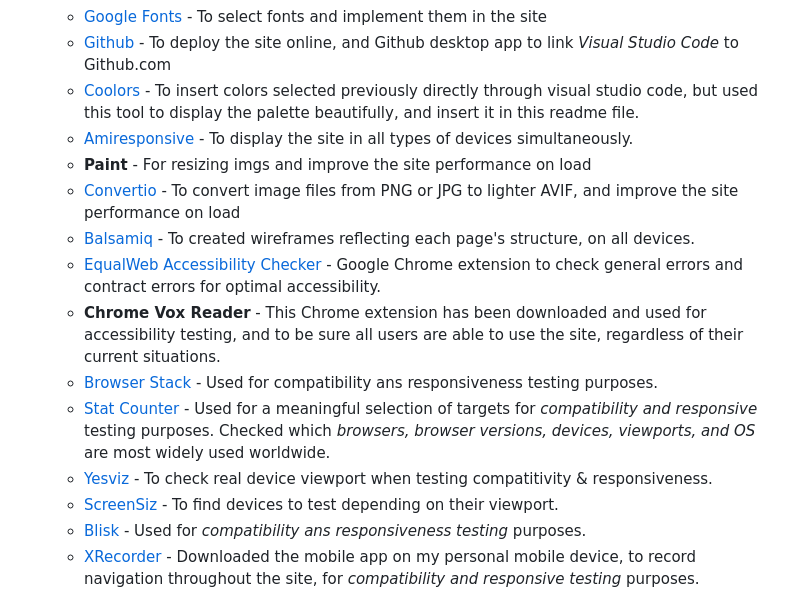
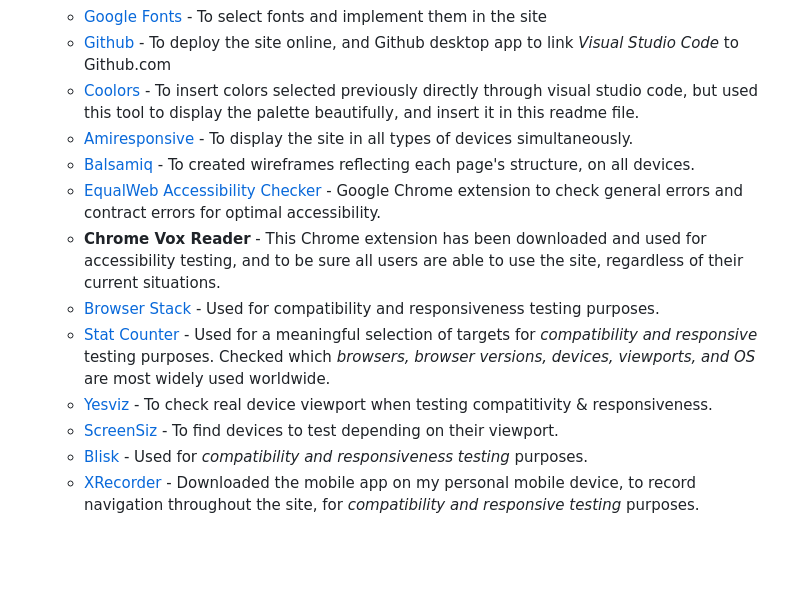
Before and after one commit to Ethra8/history-quiz, a Markdown page: README.md, the part around the change. Drawn GitHub-style; blank space fills up the shorter version.

Commit message:
Update technologies used

```diff
--- a/README.md
+++ b/README.md
@@ -209,16 +209,14 @@ The only image used in this site has been one of the Milky Way, set as the site'
   - [Github](https://github.com) - To deploy the site online, and Github desktop app to link _Visual Studio Code_ to Github.com
   - [Coolors](https://coolors.co) - To insert colors selected previously directly through visual studio code, but used this tool to display the palette beautifully, and insert it in this readme file.
   - [Amiresponsive](https://ui.dev/amiresponsive) - To display the site in all types of devices simultaneously.
-  - **Paint** - For resizing imgs and improve the site performance on load
-  - [Convertio](https://convertio.co/) - To convert image files from PNG or JPG to lighter AVIF, and improve the site performance on load
   - [Balsamiq](https://balsamiq.com/wireframes/desktop/#) - To created wireframes reflecting each page's structure, on all devices.
   - [EqualWeb Accessibility Checker](https://chrome.google.com/webstore/detail/equalweb-accessibility-ch/imemciokfejbnonkkinhcdfigdilcllg/related?utm_source=chrome-ntp-icon) - Google Chrome extension to check general errors and contract errors for optimal accessibility.
   - **Chrome Vox Reader** - This Chrome extension has been downloaded and used for accessibility testing, and to be sure all users are able to use the site, regardless of their current situations.
-  - [Browser Stack](https://browserstack.com) - Used for compatibility ans responsiveness testing purposes.
+  - [Browser Stack](https://browserstack.com) - Used for compatibility and responsiveness testing purposes.
   - [Stat Counter](https://gs.statcounter.com/browser-market-share/all/europe) - Used for a meaningful selection of targets for _compatibility and responsive_ testing purposes. Checked which _browsers, browser versions, devices, viewports, and OS_ are most widely used worldwide.
   - [Yesviz](https://yesviz.com/) - To check real device viewport when testing compatitivity & responsiveness.
   - [ScreenSiz](https://screensiz.es/) - To find devices to test depending on their viewport.
-  - [Blisk](https://blisk.io/) - Used for _compatibility ans responsiveness testing_ purposes.
+  - [Blisk](https://blisk.io/) - Used for _compatibility and responsiveness testing_ purposes.
   - [XRecorder](https://play.google.com/store/apps/details?id=videoeditor.videorecorder.screenrecorder&hl=es_419&gl=US&pli=1) - Downloaded the mobile app on my personal mobile device, to record navigation throughout the site, for _compatibility and responsive testing_ purposes.
 
 # DEPLOYMENT
```
